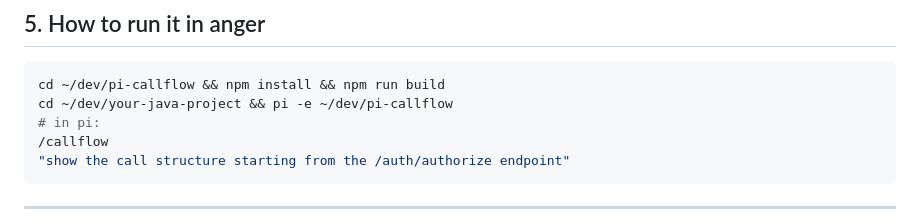
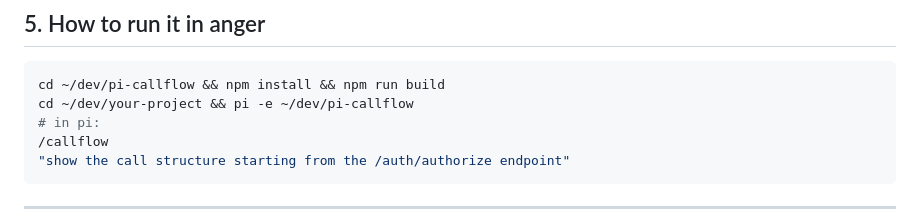
Before and after one commit to preinpost/pi-callflow, a Markdown page: HANDOFF.md, the part around the change. Drawn GitHub-style.

````diff
--- a/HANDOFF.md
+++ b/HANDOFF.md
@@ -123,7 +123,7 @@ from the SVG `viewBox`) so large diagrams stay readable. Switching tabs refits t
 
 ```sh
 cd ~/dev/pi-callflow && npm install && npm run build
-cd ~/dev/your-java-project && pi -e ~/dev/pi-callflow
+cd ~/dev/your-project && pi -e ~/dev/pi-callflow
 # in pi:
 /callflow
 "show the call structure starting from the /auth/authorize endpoint"
````
Also changed, not shown: README.md (+2 -2 lines).
